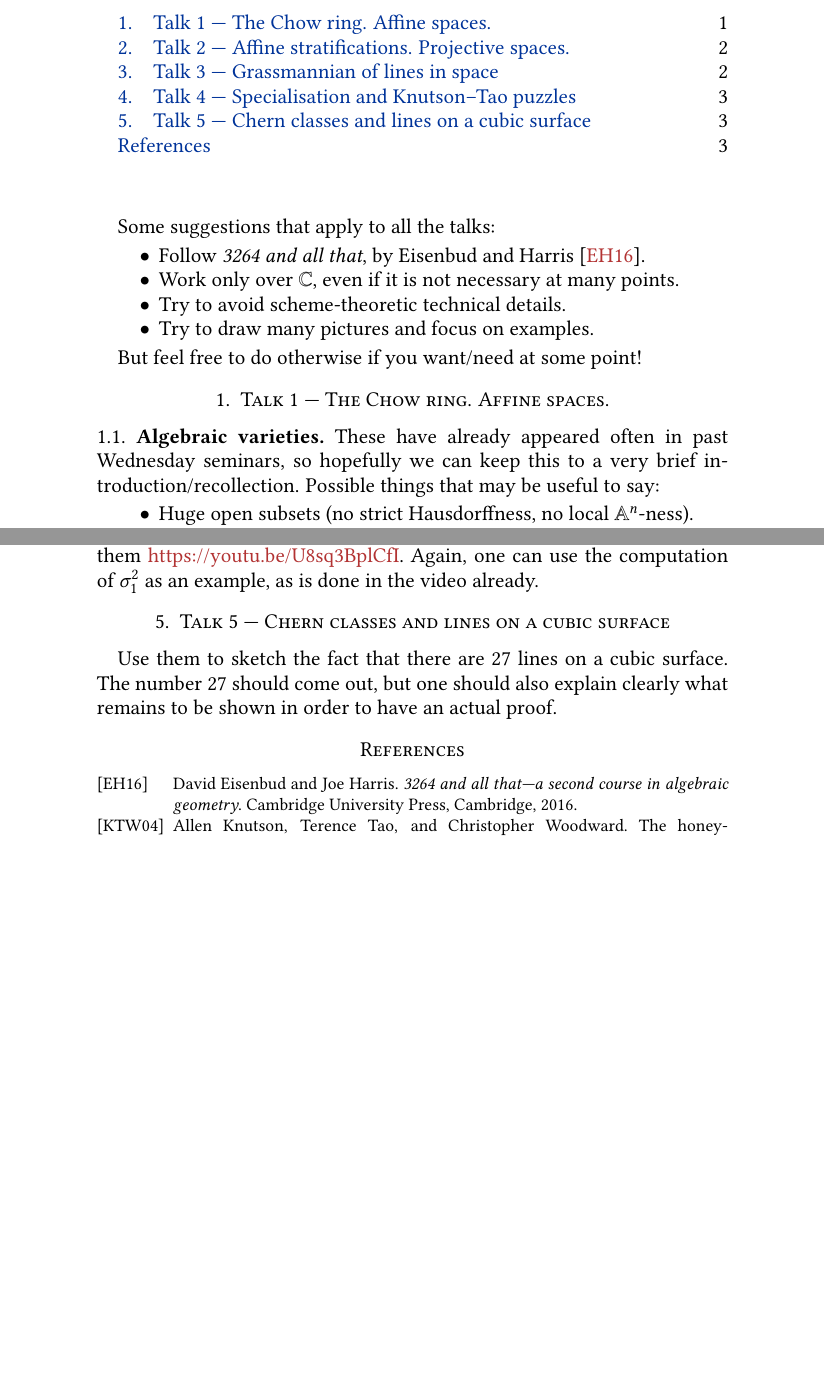
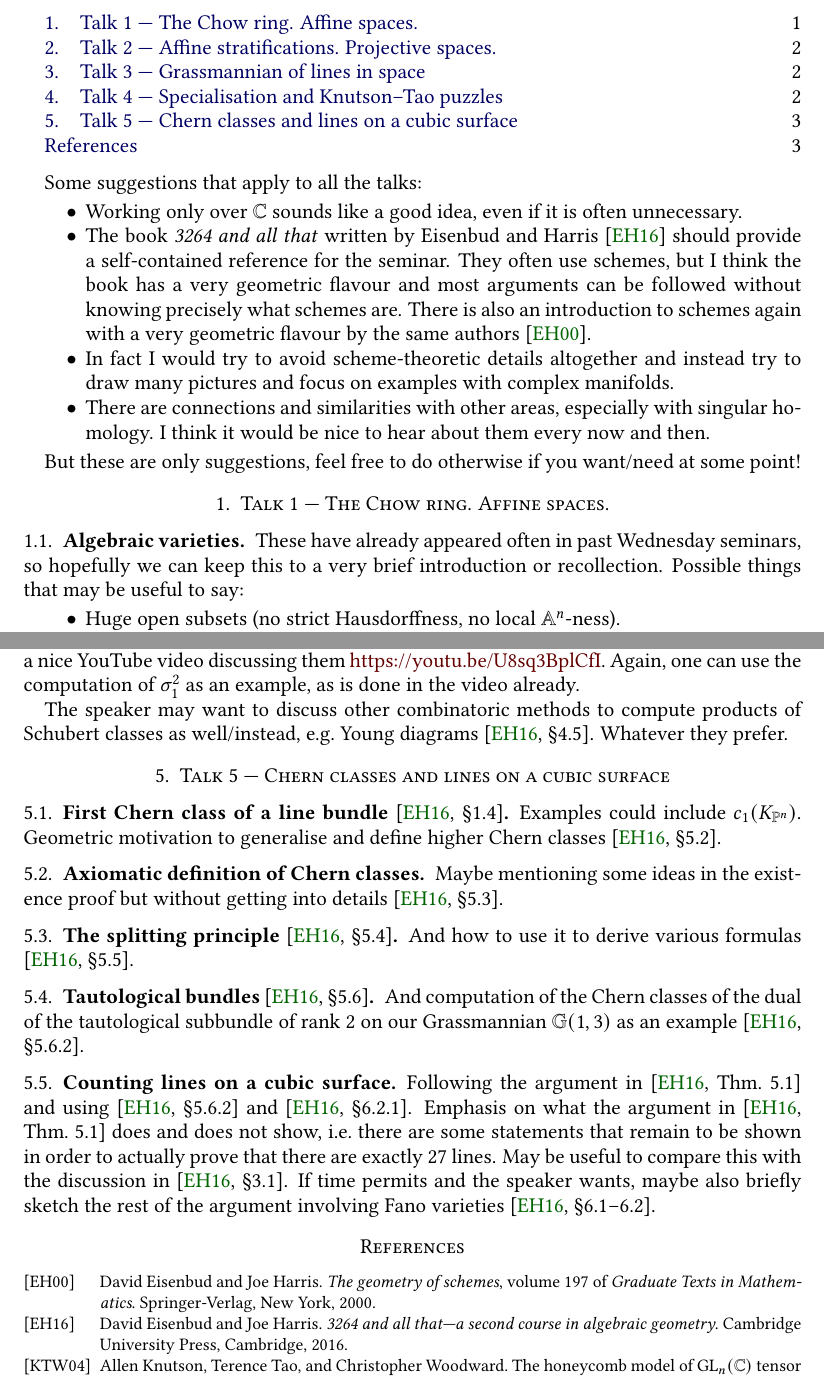
Before and after one commit to pedro-nlb/enum, a LaTeX paper (main.tex): two parts of pages 1 and 3 of 3, joined at a grey line, cut so that both start at the same text, the shorter picture padded with empty space. Compiled offline with pdfLaTeX.

Commit message:
Some updates

```diff
--- a/main.tex
+++ b/main.tex
@@ -24,6 +24,9 @@
 
 \usepackage[UKenglish]{babel}
 % To manage culturally determined typographical and similar rules, in this case for british english. Some people suggest to load babel after fontenc to avoid warnings, although most agree that it does not matter.
+
+\usepackage{geometry}
+\geometry{margin=3cm}
 
 \usepackage{mathtools}
 % Loads the amsmath package (\usepackage{amsmath}: miscellaneous improvements such as the commands \DeclareMathOperator and \text). It fixes some quirks it has and adds some useful settings, symbols and environments. It improves the aesthetics as well.
@@ -72,9 +75,9 @@
 %%% General things
 
 % Custom colors
-\definecolor{darkgreen}{RGB}{0,75,0}
-\definecolor{darkblue}{RGB}{0,0,75}
-\definecolor{darkred}{RGB}{75,0,0}
+\definecolor{darkgreen}{RGB}{0,100,0}
+\definecolor{darkblue}{RGB}{0,0,100}
+\definecolor{darkred}{RGB}{100,0,0}
 \definecolor{linkred}{rgb}{0.7,0.2,0.2}
 \definecolor{linkblue}{rgb}{0,0.2,0.6}
 
@@ -421,8 +424,8 @@ mark = at position 0.5 with
 \indent Albert-Ludwigs-Universit\"{a}t Freiburg, Mathematisches Institut \newline
 \indent Ernst-Zermelo-Straße 1, 79104 Freiburg im Breisgau (Germany)}
 \email{\href{mailto:pedro.nunez@math.uni-freiburg.de}{pedro.nunez@math.uni-freiburg.de}}
-\renewcommand*{\urladdrname}{\itshape Homepage}
-\urladdr{\href{https://home.mathematik.uni-freiburg.de/nunez/}{https://home.mathematik.uni-freiburg.de/nunez}}
+%\renewcommand*{\urladdrname}{\itshape Homepage}
+%\urladdr{\href{https://home.mathematik.uni-freiburg.de/nunez/}{https://home.mathematik.uni-freiburg.de/nunez}}
 %\thanks{The author gratefully acknowledges support by the DFG-Graduiertenkolleg GK1821 ``Cohomological Methods in Geometry'' at the University of Freiburg.}
 
 % Content details
@@ -443,9 +446,9 @@ mark = at position 0.5 with
   pdfpagemode={UseOutlines},
   bookmarks,
   colorlinks,
-  linkcolor=linkblue,
-  citecolor=linkred,
-  urlcolor=linkred}
+  linkcolor=darkblue,
+  citecolor=darkgreen,
+  urlcolor=darkred}
 \makeatother
 
 % Change name of ToC
@@ -478,20 +483,25 @@ mark = at position 0.5 with
 \tableofcontents
+
+\vspace{-9mm}
 
 Some suggestions that apply to all the talks:
 \begin{itemize}
-    \item Follow \textit{3264 and all that}, by Eisenbud and Harris \cite{eh16}.
-    \item Work only over $\C$, even if it is not necessary at many points.
-    \item Try to avoid scheme-theoretic technical details.
-    \item Try to draw many pictures and focus on examples.
+    \item Working only over $\C$ sounds like a good idea, even if it is often unnecessary.
+    \item The book \textit{3264 and all that} written by Eisenbud and Harris \cite{eh16} should provide a self-contained reference for the seminar.
+	They often use schemes, but I think the book has a very geometric flavour and most arguments can be followed without knowing precisely what schemes are.
+	There is also an introduction to schemes again with a very geometric flavour by the same authors \cite{eh00}.
+    \item In fact I would try to avoid scheme-theoretic details altogether and instead try to draw many pictures and focus on examples with complex manifolds.
+    \item There are connections and similarities with other areas, especially with singular homology.
+	I think it would be nice to hear about them every now and then.
 \end{itemize}
 
-But feel free to do otherwise if you want/need at some point!
+But these are only suggestions, feel free to do otherwise if you want/need at some point!
 
 \section{Talk 1 --- The Chow ring. Affine spaces.}
 
 \subsection{Algebraic varieties}
 
-These have already appeared often in past Wednesday seminars, so hopefully we can keep this to a very brief introduction/recollection.
+These have already appeared often in past Wednesday seminars, so hopefully we can keep this to a very brief introduction or recollection.
 Possible things that may be useful to say:
 \begin{itemize}
     \item Huge open subsets (no strict Hausdorffness, no local $\A^{n}$-ness).
@@ -569,10 +575,29 @@ These give a nice visual tool to compute products of Schubert classes.
 Besides various articles by Knutson, Tao and others, see e.g.~\cite{ktw04}, there is also a nice YouTube video discussing them \href{https://youtu.be/U8sq3BplCfI}{https://youtu.be/U8sq3BplCfI}.
 Again, one can use the computation of $\sigma_{1}^{2}$ as an example, as is done in the video already.
 
+The speaker may want to discuss other combinatoric methods to compute products of Schubert classes as well/instead, e.g.~Young diagrams \cite[\S 4.5]{eh16}.
+Whatever they prefer.
+
 \section{Talk 5 --- Chern classes and lines on a cubic surface}
 
-Use them to sketch the fact that there are 27 lines on a cubic surface.
-The number 27 should come out, but one should also explain clearly what remains to be shown in order to have an actual proof.
+\subsection{First Chern class of a line bundle \cite[\S 1.4]{eh16}}
+Examples could include $c_{1}(K_{\P^{n}})$.
+Geometric motivation to generalise and define higher Chern classes \cite[\S 5.2]{eh16}.
+
+\subsection{Axiomatic definition of Chern classes}
+Maybe mentioning some ideas in the existence proof but without getting into details \cite[\S 5.3]{eh16}.
+
+\subsection{The splitting principle \cite[\S 5.4]{eh16}}
+And how to use it to derive various formulas \cite[\S 5.5]{eh16}.
+
+\subsection{Tautological bundles \cite[\S 5.6]{eh16}}
+And computation of the Chern classes of the dual of the tautological subbundle of rank $2$ on our Grassmannian $\bbG(1,3)$ as an example \cite[\S 5.6.2]{eh16}.
+
+\subsection{Counting lines on a cubic surface}
+Following the argument in \cite[Thm.~5.1]{eh16} and using \cite[\S 5.6.2]{eh16} and \cite[\S 6.2.1]{eh16}.
+Emphasis on what the argument in \cite[Thm.~5.1]{eh16} does and does not show, i.e.~there are some statements that remain to be shown in order to actually prove that there are exactly 27 lines.
+May be useful to compare this with the discussion in \cite[\S 3.1]{eh16}.
+If time permits and the speaker wants, maybe also briefly sketch the rest of the argument involving Fano varieties \cite[\S 6.1--6.2]{eh16}.
 
 \bibliographystyle{alpha}
 \bibliography{main}
```
Also changed, not shown: main.pdf, main.tex (16 more changed lines).
